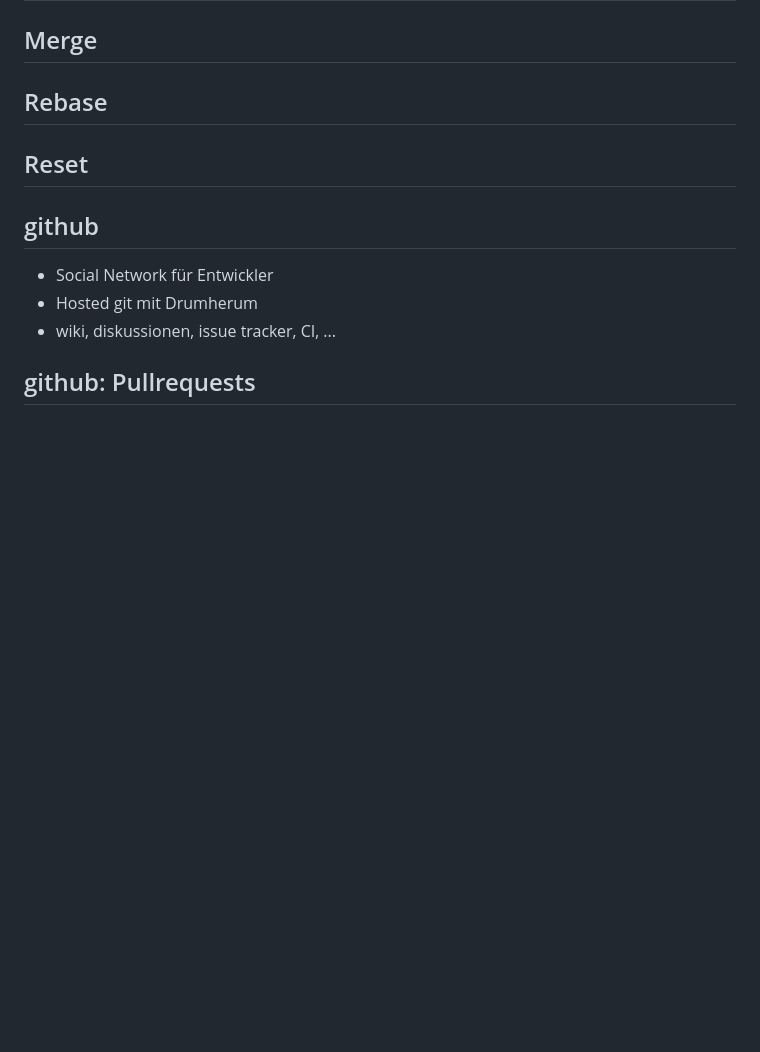
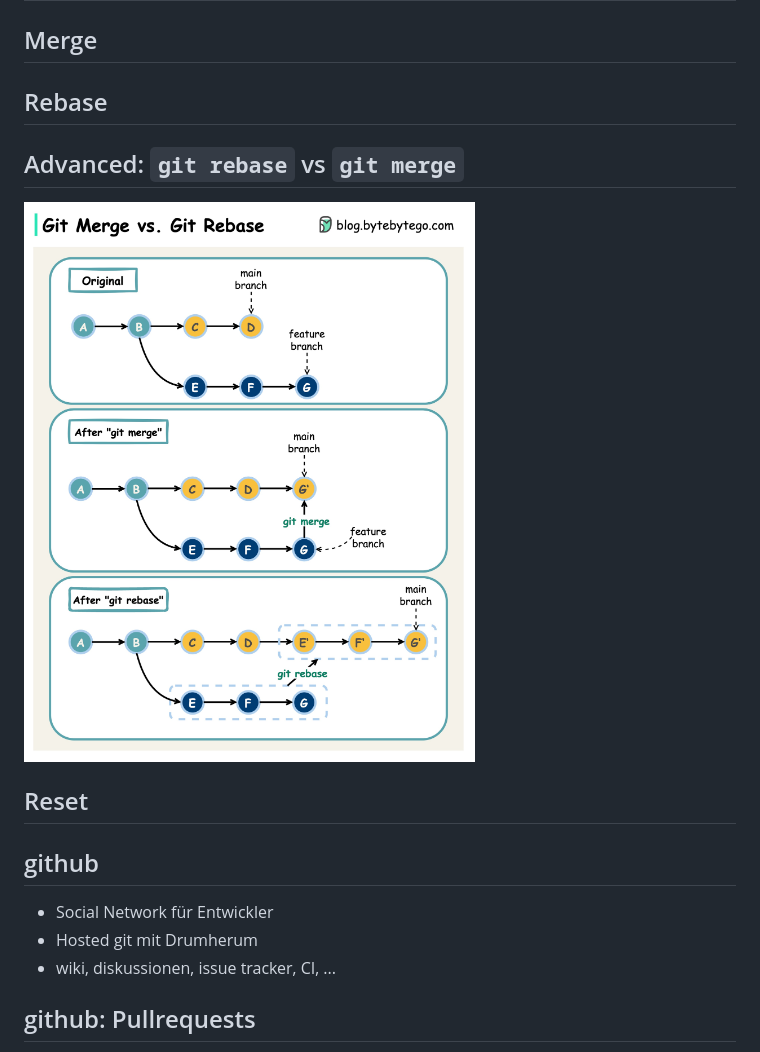
Before and after one commit to 24367dfa/git-workshop, a Markdown page: presentation.md, the part around the change printed below. Rendered like a GitHub page; pictures changed too: img/git-merge-git-rebase.jpeg (added); blank space fills up the shorter version.

```diff
--- a/presentation.md
+++ b/presentation.md
@@ -96,6 +96,10 @@ bei github hinterlegen https://github.com/settings/keys
 ## Merge
 
 ## Rebase
+
+## Advanced: `git rebase` vs `git merge`
+
+![height:500px](img/git-merge-git-rebase.jpeg)
 
 ## Reset
 
```
Also changed, not shown: other parts of presentation.md (+5 -1 lines), img/git-commands.png (added).
